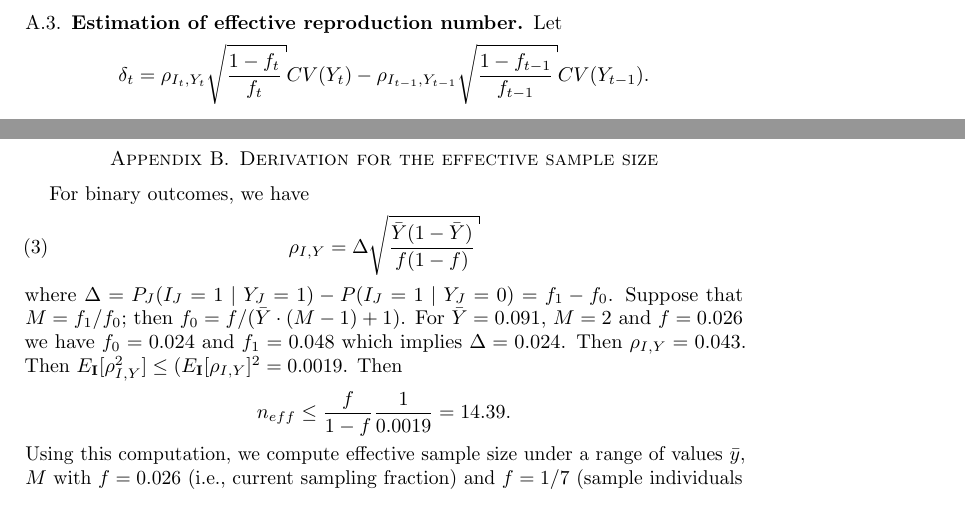
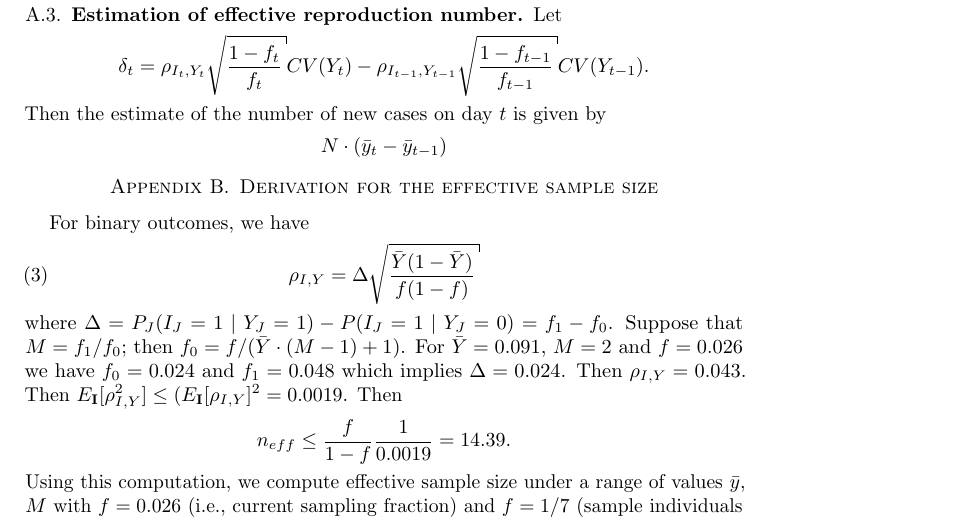
Before and after one commit to wdempsey/covid-umich, a LaTeX paper (write-up/covid-writeup.tex): two parts of pages 19 and 20 of 20 before the commit and part of page 20 of 20 after it, the two joined at a grey line, cut so that both start at the same text. Compiled offline with pdfLaTeX.

Commit message:
Update covid-writeup.tex

```diff
--- a/write-up/covid-writeup.tex
+++ b/write-up/covid-writeup.tex
@@ -493,6 +493,10 @@ Let
 $$
 \delta_{t} = \rho_{I_t,Y_t} \sqrt{\frac{1-f_t}{f_t}} CV (Y_t)  -\rho_{I_{t-1},Y_{t-1}} \sqrt{\frac{1-f_{t-1}}{f_{t-1}}} CV (Y_{t-1}).
 $$
+Then the estimate of the number of new cases on day $t$ is given by
+$$
+N \cdot (\bar y_t - \bar y_{t-1})
+$$
 
 
 
```
